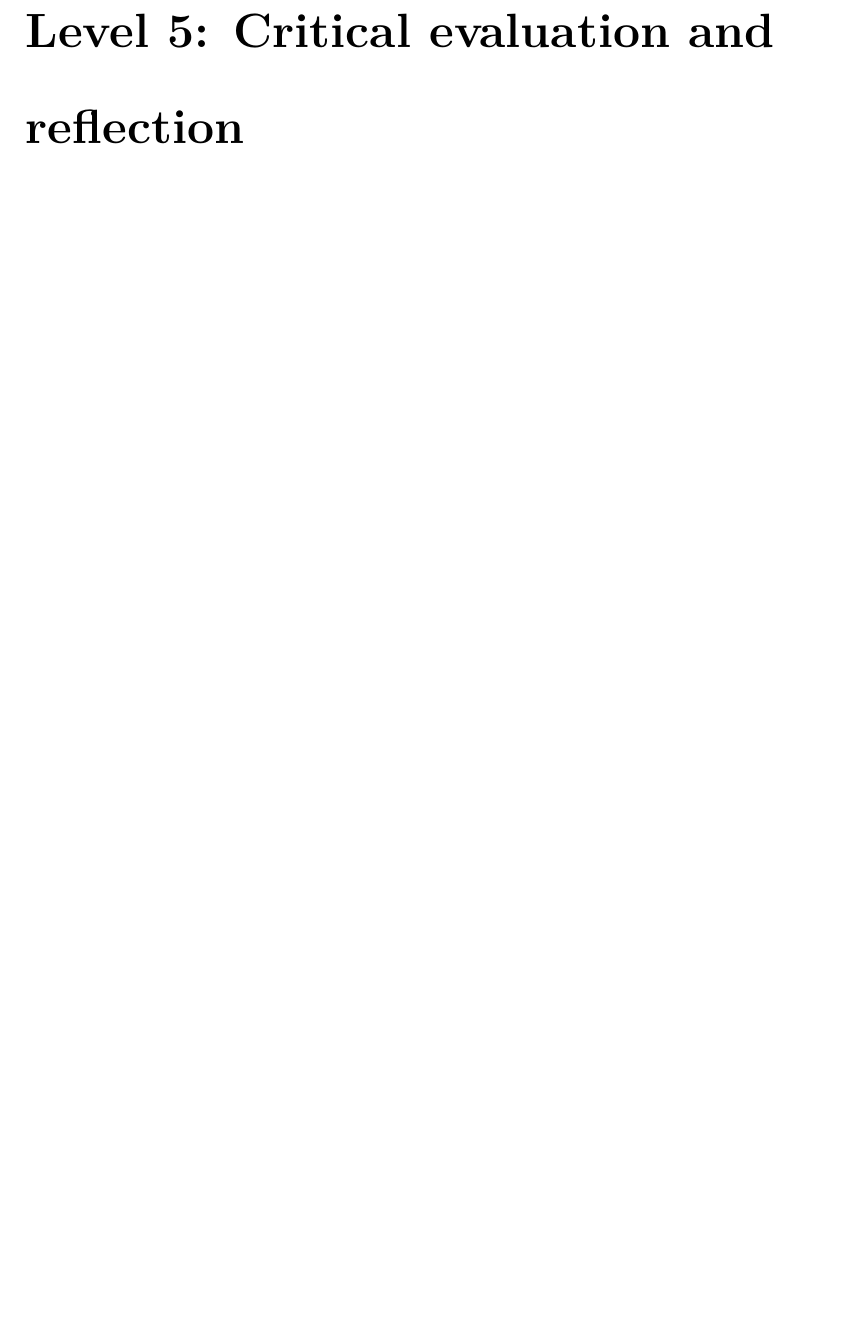
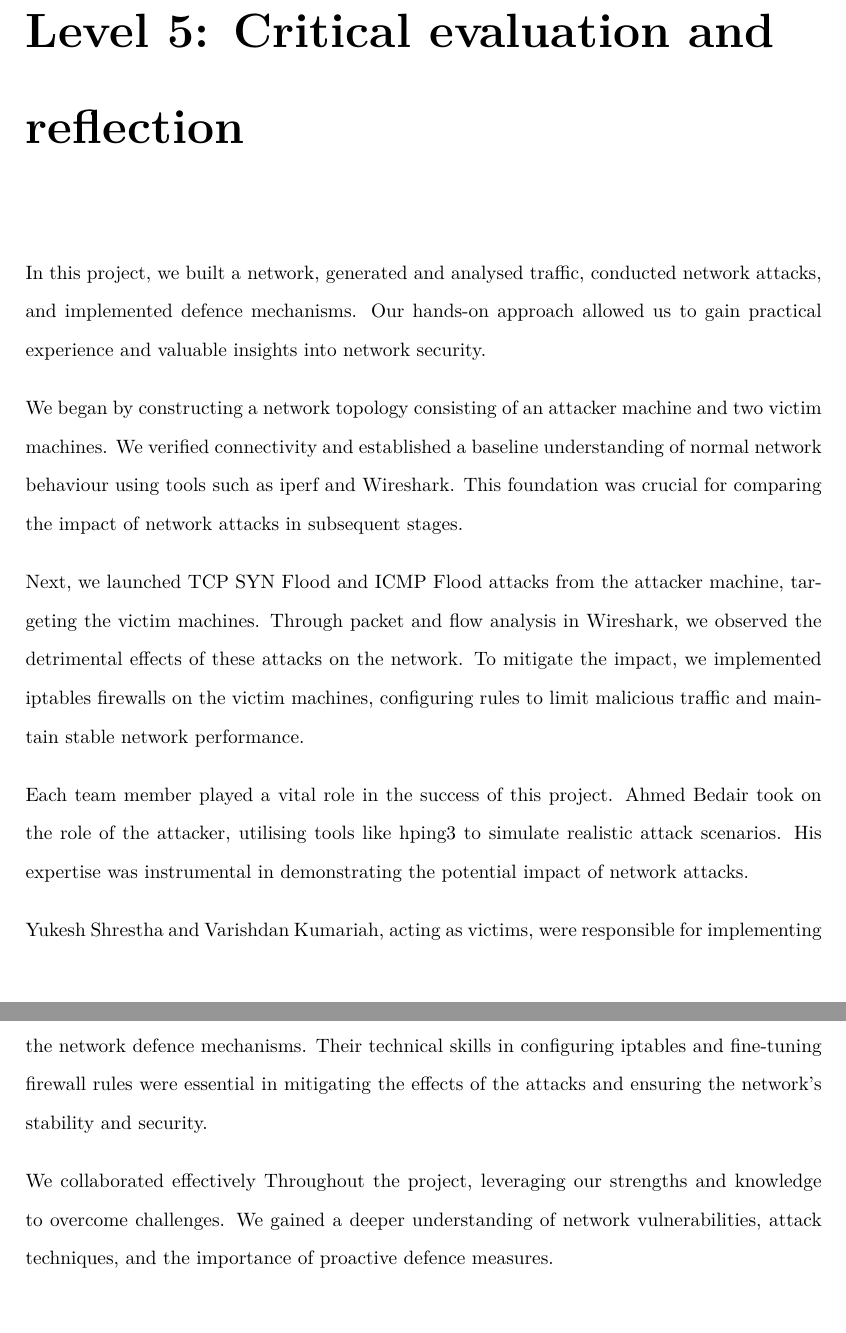
Before and after one commit to bedair81/6CCS3NSE-CW, a LaTeX document (main.tex, which reads Chapters/level5.tex): part of page 16 of 16 before the commit and two parts of pages 16 and 17 of 17 after it, the two joined at a grey line, cut so that both start at the same text, the shorter picture padded with empty space. Compiled offline with pdfLaTeX.

Commit message:
implement level5

```diff
--- a/Chapters/level5.tex
+++ b/Chapters/level5.tex
@@ -1 +1,13 @@
 \chapter{Level 5: Critical evaluation and reflection}
+
+In this project, we built a network, generated and analysed traffic, conducted network attacks, and implemented defence mechanisms. Our hands-on approach allowed us to gain practical experience and valuable insights into network security.
+
+We began by constructing a network topology consisting of an attacker machine and two victim machines. We verified connectivity and established a baseline understanding of normal network behaviour using tools such as iperf and Wireshark. This foundation was crucial for comparing the impact of network attacks in subsequent stages.
+
+Next, we launched TCP SYN Flood and ICMP Flood attacks from the attacker machine, targeting the victim machines. Through packet and flow analysis in Wireshark, we observed the detrimental effects of these attacks on the network. To mitigate the impact, we implemented iptables firewalls on the victim machines, configuring rules to limit malicious traffic and maintain stable network performance.
+
+Each team member played a vital role in the success of this project. Ahmed Bedair took on the role of the attacker, utilising tools like hping3 to simulate realistic attack scenarios. His expertise was instrumental in demonstrating the potential impact of network attacks.
+
+Yukesh Shrestha and Varishdan Kumariah, acting as victims, were responsible for implementing the network defence mechanisms. Their technical skills in configuring iptables and fine-tuning firewall rules were essential in mitigating the effects of the attacks and ensuring the network's stability and security.
+
+We collaborated effectively Throughout the project, leveraging our strengths and knowledge to overcome challenges. We gained a deeper understanding of network vulnerabilities, attack techniques, and the importance of proactive defence measures.
```
Also changed, not shown: main.tex (+0 -4 lines).
